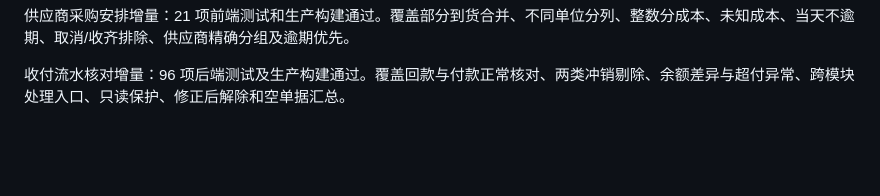
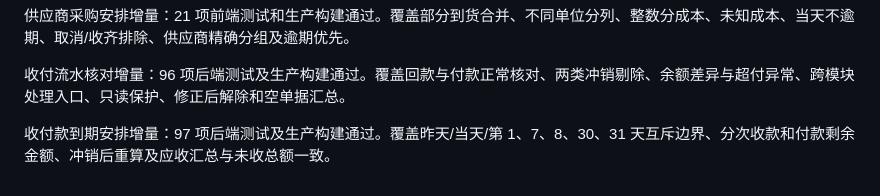
Before and after one commit to Zzianaaa/datalens, a Markdown page: VALIDATION.md, the part around the change. Rendered like a GitHub page; blank space fills up the shorter version.

Commit message:
Add receivable and supplier payment due schedule: VALIDATION.md

```diff
--- a/VALIDATION.md
+++ b/VALIDATION.md
@@ -41,3 +41,5 @@
 供应商采购安排增量：21 项前端测试和生产构建通过。覆盖部分到货合并、不同单位分列、整数分成本、未知成本、当天不逾期、取消/收齐排除、供应商精确分组及逾期优先。
 
 收付流水核对增量：96 项后端测试及生产构建通过。覆盖回款与付款正常核对、两类冲销剔除、余额差异与超付异常、跨模块处理入口、只读保护、修正后解除和空单据汇总。
+
+收付款到期安排增量：97 项后端测试及生产构建通过。覆盖昨天/当天/第 1、7、8、30、31 天互斥边界、分次收款和付款剩余金额、冲销后重算及应收汇总与未收总额一致。
```
